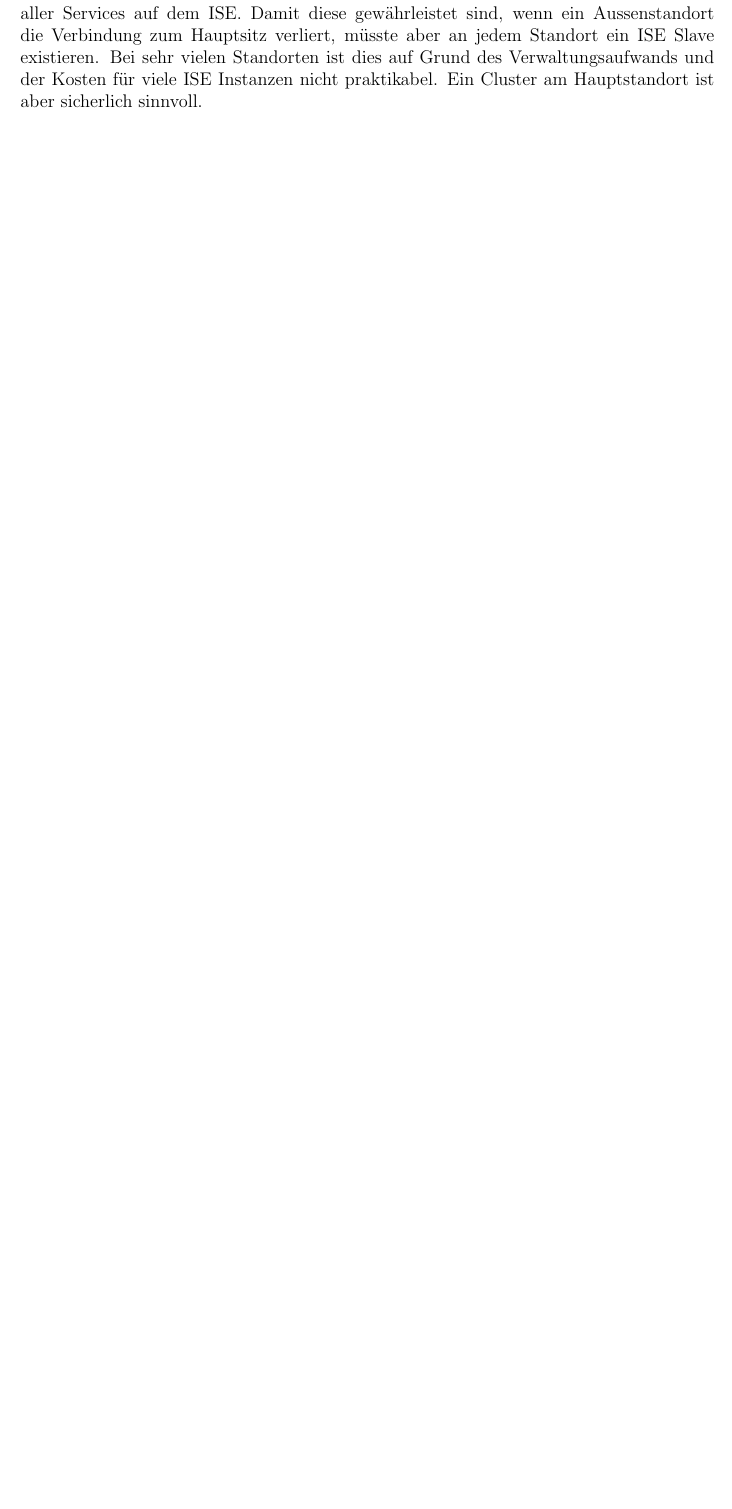
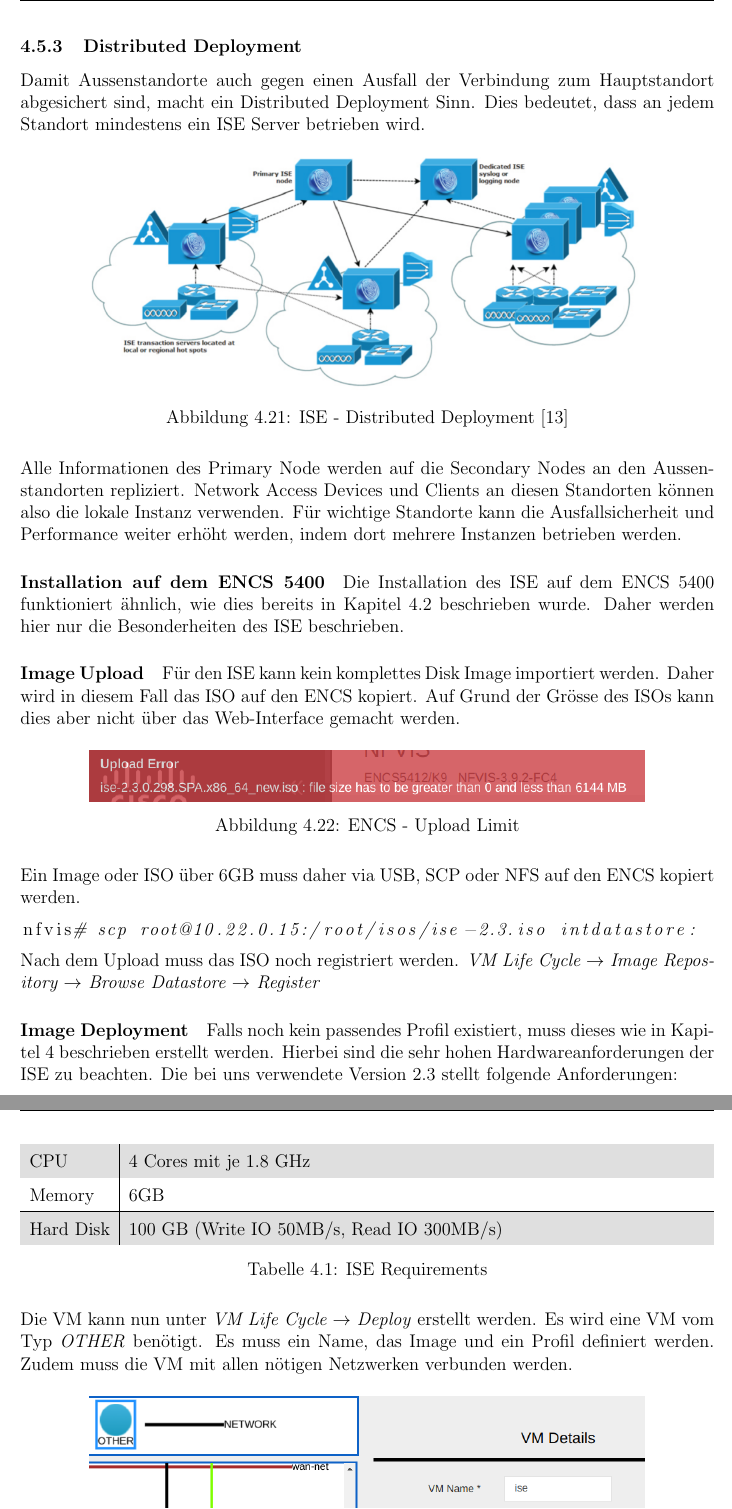
Before and after one commit to night28/HSR_BA, a LaTeX document (Documentation/main.tex, which reads Documentation/sections/absicherung.tex): part of page 27 of 73 before the commit and two parts of pages 29 and 30 of 76 after it, the two joined at a grey line, cut at the place of the change, the shorter picture padded with empty space. Compiled offline with pdfLaTeX.

Commit message:
Update Absicherung ISE

```diff
--- a/Documentation/sections/absicherung.tex
+++ b/Documentation/sections/absicherung.tex
@@ -265,8 +265,3 @@
 
 
 
-\subsection{ISE / Radius}
-
-\subsubsection{ISE Cluster}
-
-Um die Verfügbarkeit des ISE zu erhöhen, kann diese in einem Cluster, bestehend aus einem Master und mehreren Slaves betrieben werden. Dies erhöht die Ausfallsicherheit aller Services auf dem ISE. Damit diese gewährleistet sind, wenn ein Aussenstandort die Verbindung zum Hauptsitz verliert, müsste aber an jedem Standort ein ISE Slave existieren. Bei sehr vielen Standorten ist dies auf Grund des Verwaltungsaufwands und der Kosten für viele ISE Instanzen nicht praktikabel. Ein Cluster am Hauptstandort ist aber sicherlich sinnvoll.
@@ -307,3 +299,61 @@
 	\label{fig:ISE - Platform eXchange Grid (pxGrid v2) Scaling}
 \end{figure}
 
+\subsubsection{ISE Cluster}
+
+Um die Verfügbarkeit des ISE zu erhöhen, kann diese in einem Cluster, bestehend aus einem Primary Node und einem Secondary Node, betrieben werden. Dies erhöht die Ausfallsicherheit aller Services auf dem ISE.
+
+\subsubsection{Distributed Deployment}
+
+Damit Aussenstandorte auch gegen einen Ausfall der Verbindung zum Hauptstandort abgesichert sind, macht ein Distributed Deployment Sinn. Dies bedeutet, dass an jedem Standort mindestens ein ISE Server betrieben wird.
+
+\begin{figure}[H]
+	\centering
+	\includegraphics[width=0.8\linewidth]{img/Absicherung/ISE-Distributed-Deployment.png}
+	\caption{ISE - Distributed Deployment \cite{ise-install-guide}}
+	\label{fig:ISE - Distributed Deployment}
+\end{figure}
+
+Alle Informationen des Primary Node werden auf die Secondary Nodes an den Aussenstandorten repliziert. Network Access Devices und Clients an diesen Standorten können also die lokale Instanz verwenden.  Für wichtige Standorte kann die Ausfallsicherheit und Performance weiter erhöht werden, indem dort mehrere Instanzen betrieben werden.
+
+\paragraph{Installation auf dem ENCS 5400}
+
+Die Installation des ISE auf dem ENCS 5400 funktioniert ähnlich, wie dies bereits in Kapitel 4.2 beschrieben wurde. Daher werden hier nur die Besonderheiten des ISE beschrieben.
+
+\subparagraph{Image Upload}
+Für den ISE kann kein komplettes Disk Image importiert werden. Daher wird in diesem Fall das ISO auf den ENCS kopiert. Auf Grund der Grösse des ISOs kann dies aber nicht über das Web-Interface gemacht werden.
+
+\begin{figure}[H]
+	\centering
+	\includegraphics[width=0.8\linewidth]{img/Absicherung/ENCS-Upload-Limit.png}
+	\caption{ENCS - Upload Limit}
+	\label{fig:ENCS - Upload Limit}
+\end{figure}
+
+Ein Image oder ISO über 6GB muss daher via USB, SCP oder NFS auf den ENCS kopiert werden.
+
+\begin{lstlisting}[language=bash]
+nfvis# scp root@10.22.0.15:/root/isos/ise-2.3.iso intdatastore:
+\end{lstlisting}
+
+Nach dem Upload muss das ISO noch registriert werden. \textit{VM Life Cycle $\rightarrow$ Image Repository $\rightarrow$ Browse Datastore $\rightarrow$ Register}
+
+\subparagraph{Image Deployment}
+
+Falls noch kein passendes Profil existiert, muss dieses wie in Kapitel 4 beschrieben erstellt werden. Hierbei sind die sehr hohen Hardwareanforderungen der ISE zu beachten. Die bei uns verwendete Version 2.3 stellt folgende Anforderungen:
+
+\begin{table}[H]
+	\rowcolors{2}{gray!25}{white}
+	\centering
+	\begin{tabularx}{\textwidth}{l | X}
+		CPU & 4 Cores mit je 1.8 GHz        \\
+		\hline
+		Memory & 6GB \\
+		\hline
+		Hard Disk & 100 GB (Write IO 50MB/s, Read IO 300MB/s) \\
+	\end{tabularx}
+	\caption{ISE Requirements}
+	\label{tab:ISE Requirements}
+\end{table}
+
+Die VM kann nun unter \textit{VM Life Cycle $\rightarrow$ Deploy} erstellt werden. Es wird eine VM vom Typ \textit{OTHER} benötigt. Es muss ein Name, das Image und ein Profil definiert werden. Zudem muss die VM mit allen nötigen Netzwerken verbunden werden.
@@ -309,0 +376,2 @@
+	\label{fig:ISE-Setup}
+\end{figure}
```
Also changed, not shown: Documentation/sections/verzeichnisse.tex (+1 -0 lines), Documentation/img/Absicherung/ENCS-ISE-Deployment.png (added), Documentation/img/Absicherung/ENCS-Upload-Limit.png (added), Documentation/img/Absicherung/ISE-Distributed-Deployment.png (added), Documentation/img/Absicherung/ISE-Setup.png (added), Documentation/sections/absicherung.tex (51 more changed lines).
